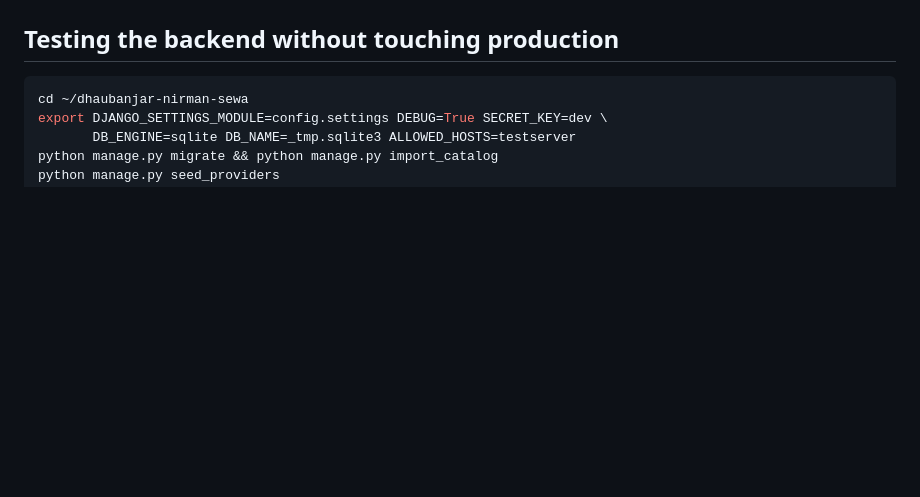
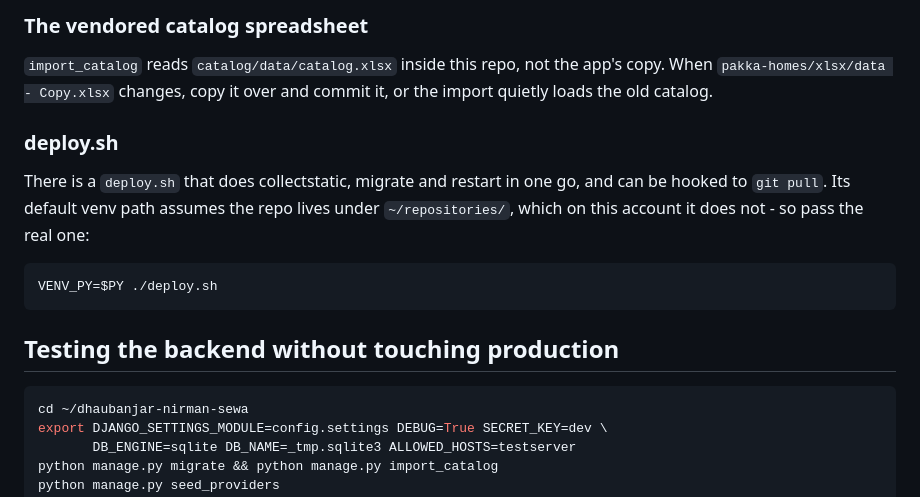
Before and after one commit to physioxapp1-sys/pakka-homes, a Markdown page: TROUBLESHOOTING.md, the part around one of its changes. GitHub-like rendering; blank space fills up the shorter version.

````diff
--- a/TROUBLESHOOTING.md
+++ b/TROUBLESHOOTING.md
@@ -224,3 +283,20 @@ prices.
+### The vendored catalog spreadsheet
+
+`import_catalog` reads `catalog/data/catalog.xlsx` inside this repo, not the
+app's copy. When `pakka-homes/xlsx/data - Copy.xlsx` changes, copy it over and
+commit it, or the import quietly loads the old catalog.
+
+### deploy.sh
+
+There is a `deploy.sh` that does collectstatic, migrate and restart in one go,
+and can be hooked to `git pull`. Its default venv path assumes the repo lives
+under `~/repositories/`, which on this account it does not - so pass the real
+one:
+
+```bash
+VENV_PY=$PY ./deploy.sh
+```
+
 
 ## Testing the backend without touching production
 
````
Also changed, not shown: other parts of TROUBLESHOOTING.md (+81 -22 lines).
